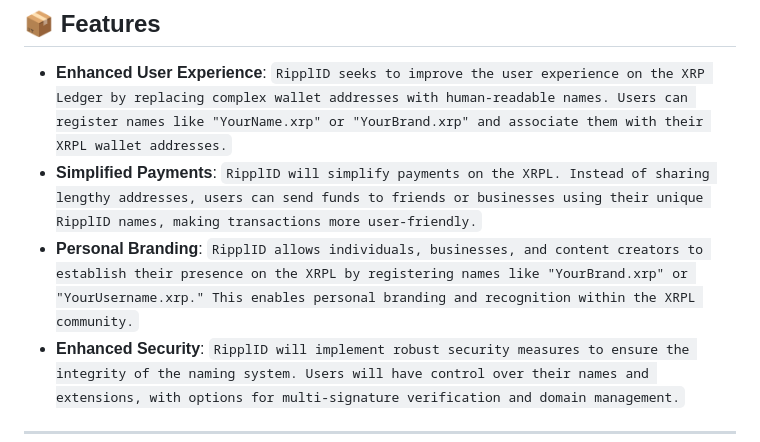
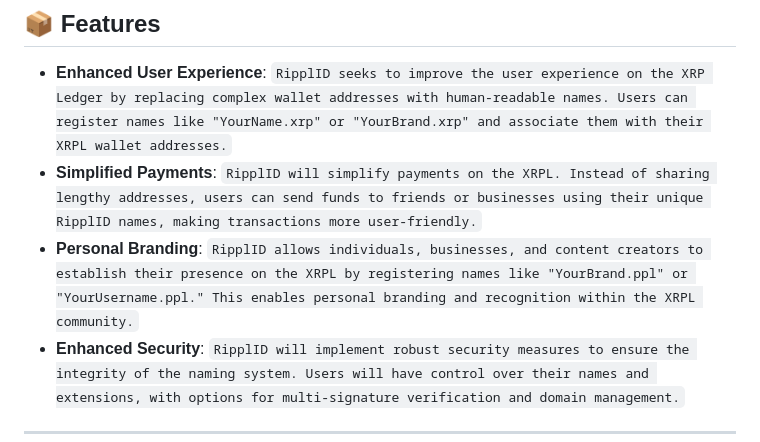
Before and after one commit to A-bee01/RipplID, a Markdown page: README.md, the part around the change. Rendered like a GitHub page.

```diff
--- a/README.md
+++ b/README.md
@@ -48,7 +48,7 @@ Demo Link :  **[https://ripplid.vercel.app](https://ripplid.vercel.app)**
 
 - **Enhanced User Experience**: `RipplID seeks to improve the user experience on the XRP Ledger by replacing complex wallet addresses with human-readable names. Users can register names like "YourName.xrp" or "YourBrand.xrp" and associate them with their XRPL wallet addresses.`
 - **Simplified Payments**: `RipplID will simplify payments on the XRPL. Instead of sharing lengthy addresses, users can send funds to friends or businesses using their unique RipplID names, making transactions more user-friendly.`
-- **Personal Branding**: `RipplID allows individuals, businesses, and content creators to establish their presence on the XRPL by registering names like "YourBrand.xrp" or "YourUsername.xrp." This enables personal branding and recognition within the XRPL community.`
+- **Personal Branding**: `RipplID allows individuals, businesses, and content creators to establish their presence on the XRPL by registering names like "YourBrand.ppl" or "YourUsername.ppl." This enables personal branding and recognition within the XRPL community.`
 - **Enhanced Security**: `RipplID will implement robust security measures to ensure the integrity of the naming system. Users will have control over their names and extensions, with options for multi-signature verification and domain management.`
 
 ---
```
